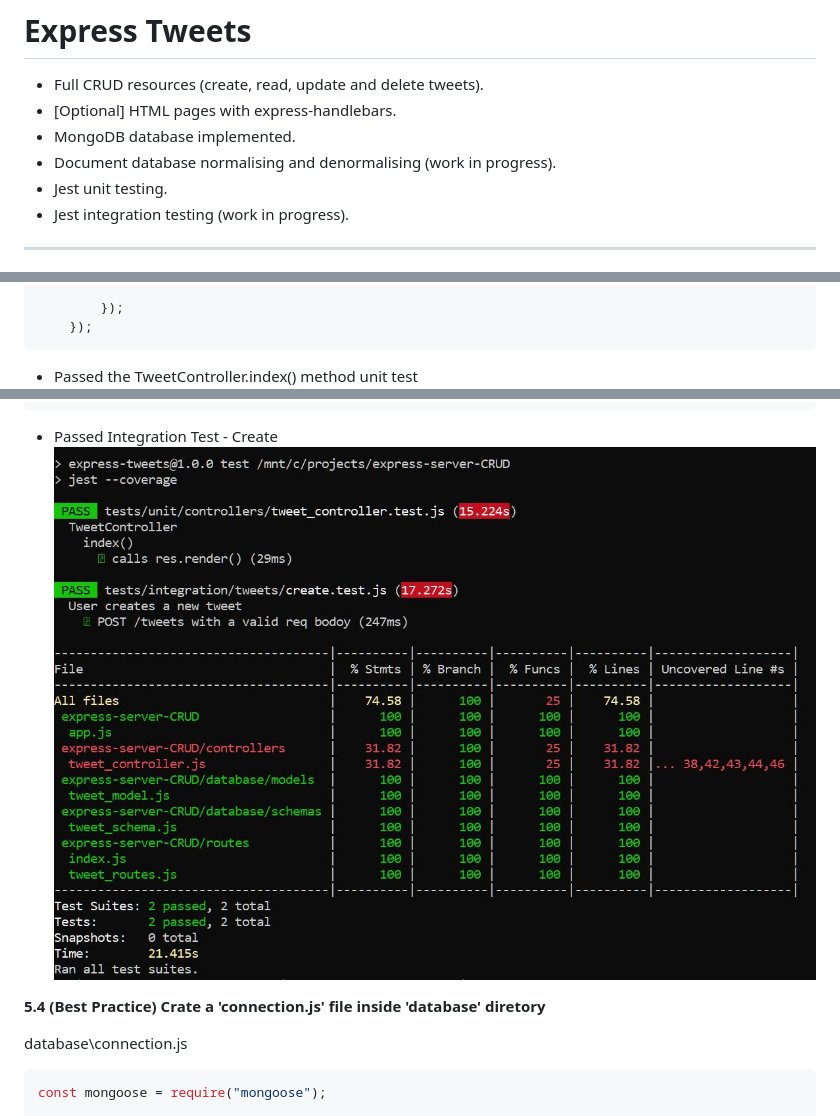
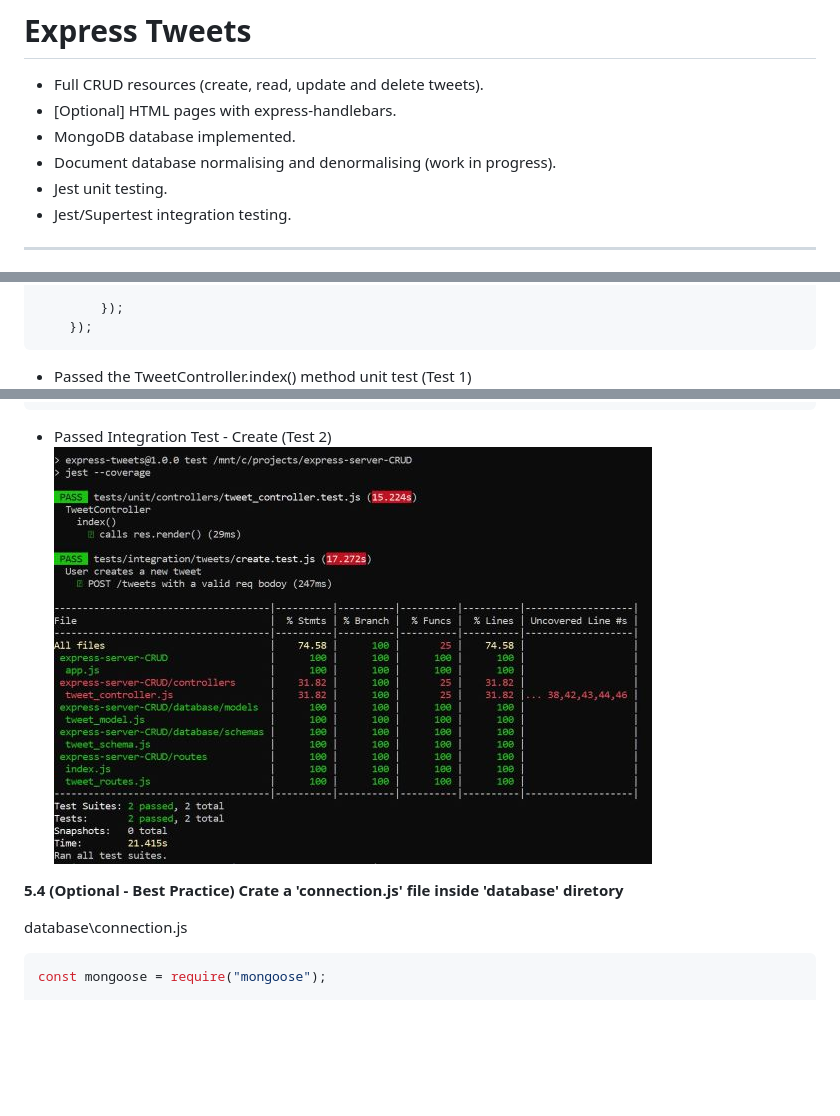
Before and after one commit to EllieChen-Git/Express-Tweet, a Markdown page: README.md, 3 parts joined by grey strips. Rendered like a GitHub page; pictures changed too: docs/integration-testing-create.JPG (added), docs/integration-testing.JPG (deleted); blank space fills up the shorter version.

````diff
--- a/README.md
+++ b/README.md
@@ -5,7 +5,7 @@
 - MongoDB database implemented.
 - Document database normalising and denormalising (work in progress).
 - Jest unit testing.
-- Jest integration testing (work in progress).
+- Jest/Supertest integration testing.
 
 ---
 
@@ -441,5 +443,5 @@ tweet_controller.test.js
         });
     });
 ```
-- Passed the TweetController.index() method unit test
+- Passed the TweetController.index() method unit test (Test 1)
 ![UnitTesting](./docs/unit-testing.JPG)
@@ -564,10 +568,10 @@ describe("User creates a new tweet", ()=>{
 });
 ```
 
-- Passed Integration Test - Create
-![integration-testing](./docs/integration-testing.JPG)
+- Passed Integration Test - Create (Test 2)
+![integration-testing-create](./docs/integration-testing-create.JPG)
 
-__5.4 (Best Practice) Crate a 'connection.js' file inside 'database' diretory__
+__5.4 (Optional - Best Practice) Crate a 'connection.js' file inside 'database' diretory__
 
 database\connection.js
 ```javascript
````
Also changed, not shown: other parts of README.md (+73 -5 lines), docs/integration-testing-index.JPG (added), docs/unit-testing.JPG, 3 other files.
